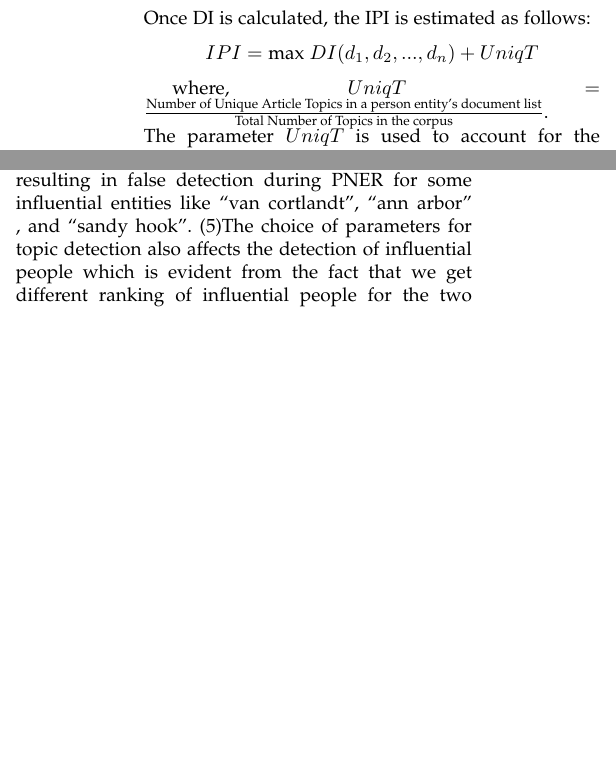
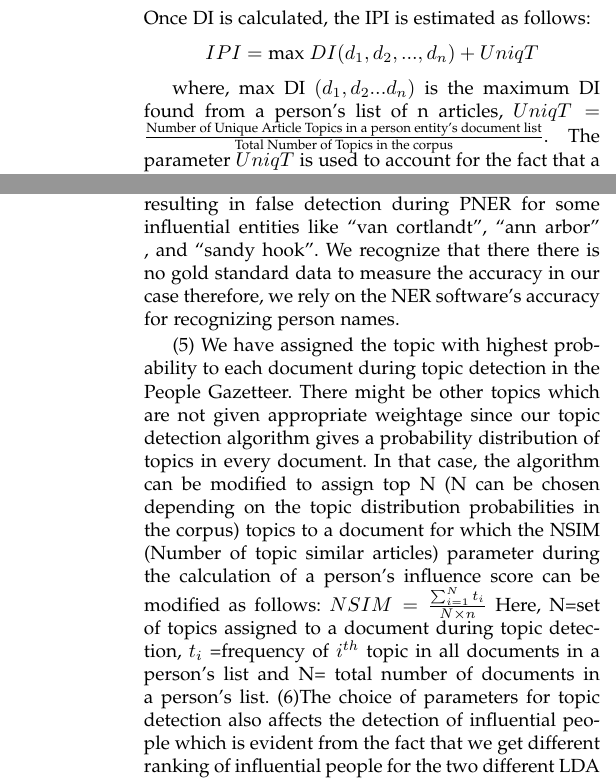
Before and after one commit to aayushee/Paper, a LaTeX thesis (Thesis/paper template/bare_adv.tex, which reads Thesis/paper template/Discussion.tex, Thesis/paper template/IPDetection.tex): two parts of the columns of pages 8 and 12 of 17 before the commit and two parts of the columns of pages 8 and 13 of 18 after it, joined at a grey line, cut so that both start at the same text, the shorter picture padded with empty space. Compiled offline with pdfLaTeX.

Commit message:
Committing Lipika Mam's comments

```diff
--- a/Thesis/paper template/Discussion.tex
+++ b/Thesis/paper template/Discussion.tex
@@ -6,10 +6,15 @@ The following issues encountered during algorithm design and empirical verificat
 %\item
 (3) The Normalized Document Length (NDL) defined for calculation of DI is normalized using the maximum length of any document in the dataset. However, there might exist other ways of normalization of Document Length like using total number of tokens in a person's document list or total number of tokens in the complete dataset which can be tuned based on the requirements of the application.
 %\item
-(4) Lists of influential people contain several false positives. This is due to noise in the OCR data -- several location and organization names have been recognized as person entities even after performing spelling correction resulting in false detection during PNER for some influential entities like ``van cortlandt", ``ann arbor" ,  and ``sandy hook".
+(4) Lists of influential people contain several false positives. This is due to noise in the OCR data -- several location and organization names have been recognized as person entities even after performing spelling correction resulting in false detection during PNER for some influential entities like ``van cortlandt", ``ann arbor" ,  and ``sandy hook". We recognize that there there is no gold standard data to measure the accuracy in our case therefore, we rely on the NER software's accuracy for recognizing person names.
+
 %There is also the problem of resolution of person name disambiguation in cases where persons like ``mrs martins" , ``mrs oakes", etc. have been recognized as influential.
 %\item
-(5)The choice of parameters for topic detection also affects the detection of influential people which is evident from the fact that we get different ranking of influential people for the two different LDA topic model settings used.
+(5) We have assigned the topic with highest probability to each document during topic detection in the People Gazetteer. There might be other topics which are not given appropriate weightage since our topic detection algorithm gives a probability distribution of topics in every document. In that case, the algorithm can be modified to assign top N (N can be chosen depending on the topic distribution probabilities in the corpus) topics to a document for which the NSIM (Number of topic similar articles) parameter during the calculation of a person's influence score can be modified as follows:
+ $NSIM=  \frac{\sum_{i=1}^{N}t_i} { N\times n}$
+Here, N=set of topics assigned to a document during topic detection,  $t_i$ =frequency of $i^{th}$ topic in all documents in a person's list and N= total number of documents in a person's list.
+%\item
+(6)The choice of parameters for topic detection also affects the detection of influential people which is evident from the fact that we get different ranking of influential people for the two different LDA topic model settings used.
 
 
 
--- a/Thesis/paper template/IPDetection.tex
+++ b/Thesis/paper template/IPDetection.tex
@@ -126,7 +126,7 @@ Once DI is calculated, the IPI is estimated as follows:
 $IPI= \text{max } DI(d_1, d_2, ...,d_n)+ UniqT$
 \end{center}
 
-where, $UniqT = \frac{\text{Number of Unique Article Topics in a person entity's document list}}{\text{Total Number of Topics in the corpus}}$. The parameter $UniqT$  is used to account for the fact that a single person entity can be talked about multiple news topics in the news articles and to include its effect on the person entity's influence score. %It is normalized by dividing it with the total number of topics as obtained during topic detection on all 14020 articles.
+where, max DI $(d_1,d_2...d_n)$ is the maximum DI found from a person's list of n articles, $UniqT = \frac{\text{Number of Unique Article Topics in a person entity's document list}}{\text{Total Number of Topics in the corpus}}$. The parameter $UniqT$  is used to account for the fact that a single person entity can be talked about multiple news topics in the news articles and to include its effect on the person entity's influence score. %It is normalized by dividing it with the total number of topics as obtained during topic detection on all 14020 articles.
 To rank people, the IPI are sorted in decreasing order. %in each category (Not Influential, Popular, Elite)
 
 \subsection{Algorithm for Detection of Influential People (ADIP)}
```
Also changed, not shown: Thesis/paper template/Results.tex (+1 -0 lines), Thesis/paper template/bare_adv.pdf, Thesis/paper template/IPDetection.tex (2 more changed lines), 3 other files.
